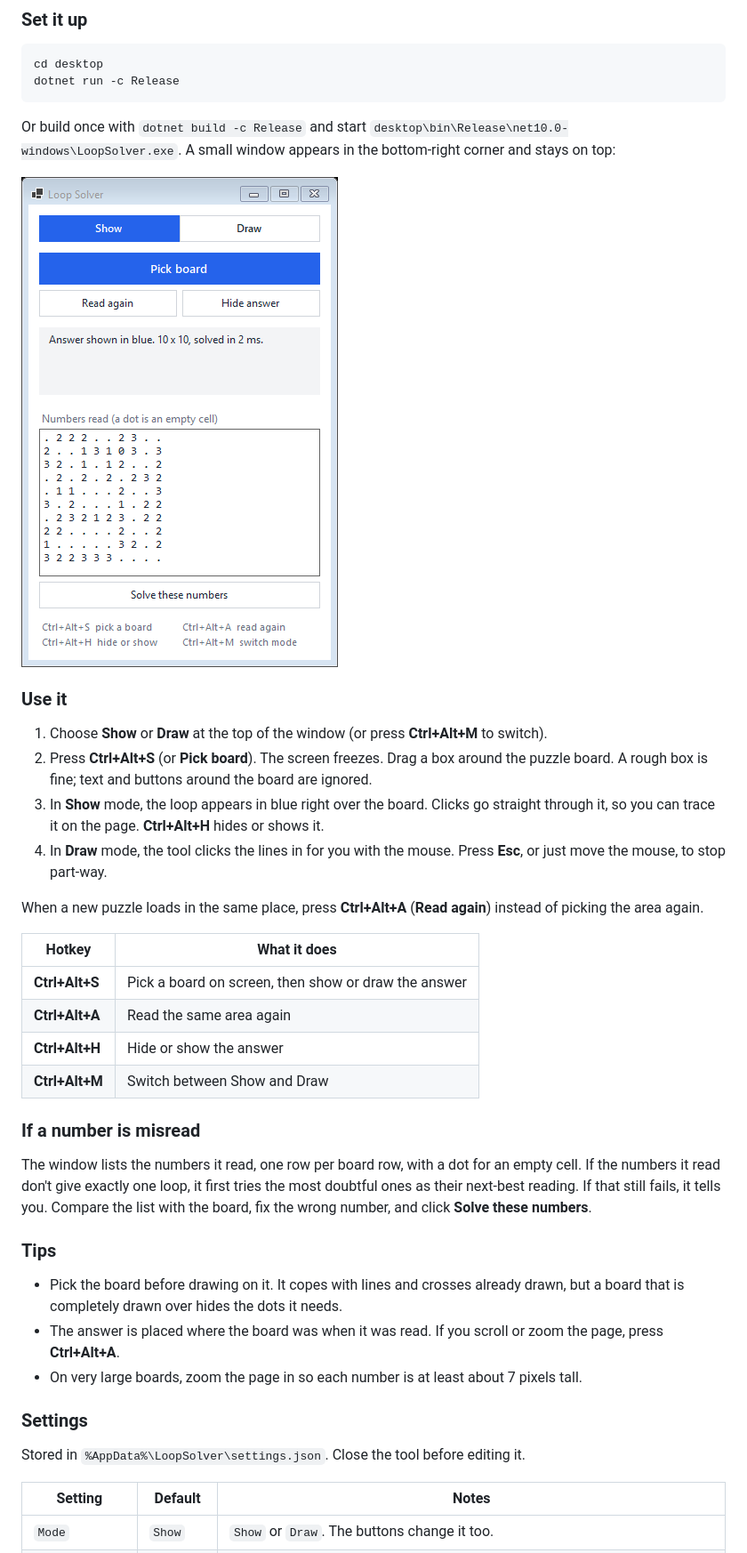
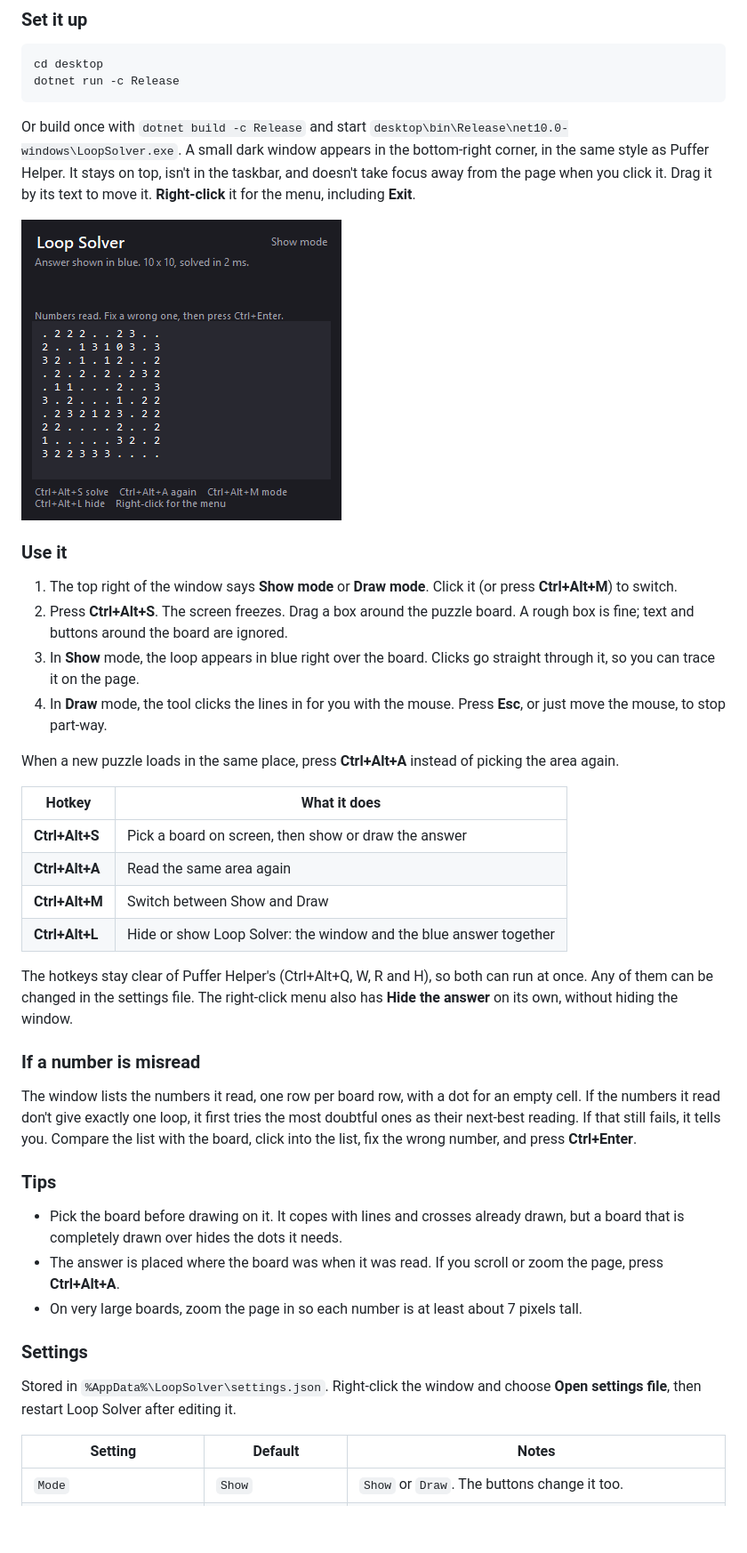
Before and after one commit to limvleong04/PuzzleLoopSolver, a Markdown page: README.md, the part around one of its changes. Shown at 89% size. Rendered like a GitHub page; pictures changed too: docs/screen-tool-window.png; blank space fills up the shorter version.

````diff
--- a/README.md
+++ b/README.md
@@ -62,34 +62,41 @@ dotnet run -c Release
 ```
 
 Or build once with `dotnet build -c Release` and start `desktop\bin\Release\net10.0-windows\LoopSolver.exe`.
-A small window appears in the bottom-right corner and stays on top:
+A small dark window appears in the bottom-right corner, in the same style as Puffer Helper. It stays on top, isn't
+in the taskbar, and doesn't take focus away from the page when you click it. Drag it by its text to move it.
+**Right-click** it for the menu, including **Exit**.
 
 ![The Loop Solver window after reading a 10 x 10 board](docs/screen-tool-window.png)
 
 ### Use it
 
-1. Choose **Show** or **Draw** at the top of the window (or press **Ctrl+Alt+M** to switch).
-2. Press **Ctrl+Alt+S** (or **Pick board**). The screen freezes. Drag a box around the puzzle board. A rough box
-   is fine; text and buttons around the board are ignored.
+1. The top right of the window says **Show mode** or **Draw mode**. Click it (or press **Ctrl+Alt+M**) to switch.
+2. Press **Ctrl+Alt+S**. The screen freezes. Drag a box around the puzzle board. A rough box is fine; text and
+   buttons around the board are ignored.
 3. In **Show** mode, the loop appears in blue right over the board. Clicks go straight through it, so you can
-   trace it on the page. **Ctrl+Alt+H** hides or shows it.
+   trace it on the page.
 4. In **Draw** mode, the tool clicks the lines in for you with the mouse. Press **Esc**, or just move the mouse,
    to stop part-way.
 
-When a new puzzle loads in the same place, press **Ctrl+Alt+A** (**Read again**) instead of picking the area again.
+When a new puzzle loads in the same place, press **Ctrl+Alt+A** instead of picking the area again.
 
 | Hotkey | What it does |
 |---|---|
 | **Ctrl+Alt+S** | Pick a board on screen, then show or draw the answer |
 | **Ctrl+Alt+A** | Read the same area again |
-| **Ctrl+Alt+H** | Hide or show the answer |
 | **Ctrl+Alt+M** | Switch between Show and Draw |
+| **Ctrl+Alt+L** | Hide or show Loop Solver: the window and the blue answer together |
+
+The hotkeys stay clear of Puffer Helper's (Ctrl+Alt+Q, W, R and H), so both can run at once. Any of them can be
+changed in the settings file. The right-click menu also has **Hide the answer** on its own, without hiding the
+window.
 
 ### If a number is misread
 
 The window lists the numbers it read, one row per board row, with a dot for an empty cell. If the numbers it read
 don't give exactly one loop, it first tries the most doubtful ones as their next-best reading. If that still
-fails, it tells you. Compare the list with the board, fix the wrong number, and click **Solve these numbers**.
+fails, it tells you. Compare the list with the board, click into the list, fix the wrong number, and press
+**Ctrl+Enter**.
 
 ### Tips
 
@@ -100,7 +107,8 @@ fails, it tells you. Compare the list with the board, fix the wrong number, and
 
 ### Settings
 
-Stored in `%AppData%\LoopSolver\settings.json`. Close the tool before editing it.
+Stored in `%AppData%\LoopSolver\settings.json`. Right-click the window and choose **Open settings file**, then
+restart Loop Solver after editing it.
 
 | Setting | Default | Notes |
 |---|---|---|
````
Also changed, not shown: other parts of README.md (+7 -6 lines), 5 other files.
